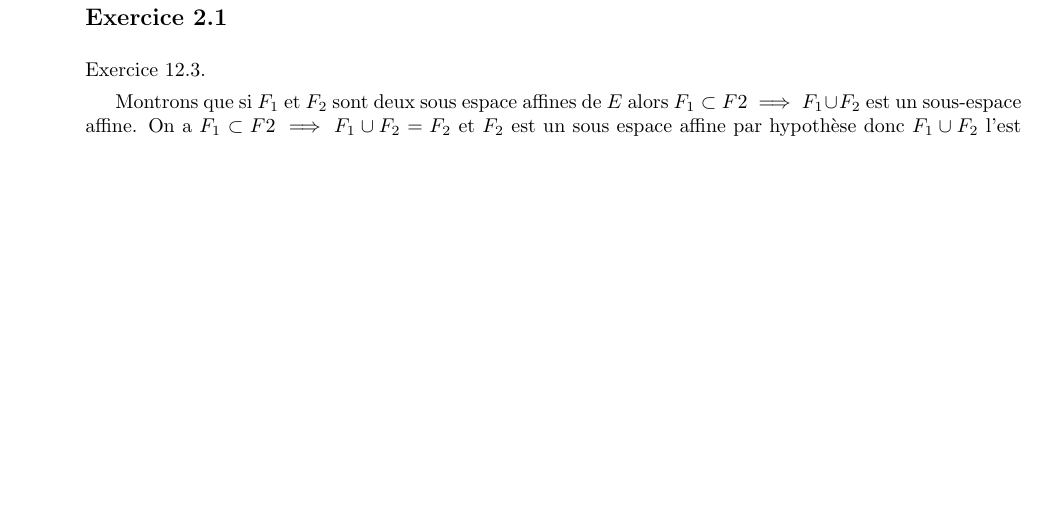
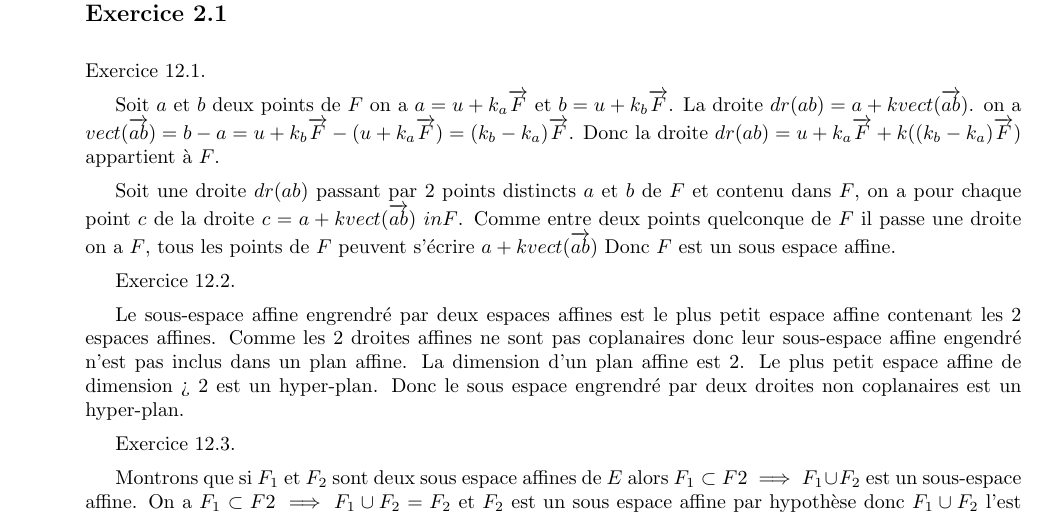
Before and after one commit to PAYRAULT/MPI, a LaTeX book (MEU302 - Algebre/TD/DM1.tex): part of page 4 of 7, cut so that both start at the same text, the shorter picture padded with empty space. Compiled offline with pdfLaTeX.

Commit message:
MEU302, DM1 exercice 2 complet

```diff
--- a/MEU302 - Algebre/TD/DM1.tex
+++ b/MEU302 - Algebre/TD/DM1.tex
@@ -228,6 +228,18 @@ Donc pour calculer, on trouver les matrices $A$ et $B$ et $e^M= e^{A+B} = e^Ae^B
 
 \subsection*{Exercice 2}
 \subsection*{Exercice 2.1}
+
+Exercice 12.1.
+
+Soit $a$ et $b$ deux points de $F$ on a $a = u + k_a\overrightarrow{F}$ et $b = u + k_b\overrightarrow{F}$. La droite $dr(ab) = a + k vect(\overrightarrow{ab})$. on a $vect(\overrightarrow{ab}) = b - a =  u + k_b\overrightarrow{F} - (u + k_a\overrightarrow{F}) = (k_b - k_a)\overrightarrow{F}$. Donc la droite $dr(ab) = u + k_a\overrightarrow{F} + k((k_b - k_a)\overrightarrow{F})$ appartient \`a $F$.
+
+Soit une droite $dr(ab)$ passant par 2 points distincts $a$ et $b$ de $F$ et contenu dans $F$, on a pour chaque point $c$ de la droite $c = a + k vect(\overrightarrow{ab}) \ in F$.  Comme entre deux points quelconque de $F$ il passe une droite on a $F$, tous les points de $F$ peuvent s'\'ecrire $a + k vect(\overrightarrow{ab})$ Donc $F$ est un sous espace affine.
+
+Exercice 12.2.
+
+Le sous-espace affine engrendr\'e par deux espaces affines est le plus petit espace affine contenant les 2 espaces affines. Comme les 2 droites affines ne sont pas coplanaires donc leur sous-espace affine engendré n'est pas inclus dans un plan affine. La dimension d'un plan affine est 2. Le plus petit espace affine de dimension > 2 est un hyper-plan. Donc le sous espace engrendr\'e par deux droites non coplanaires est un hyper-plan.
+
+
 Exercice 12.3.
 
 Montrons que si $F_1$ et $F_2$ sont deux sous espace affines de $E$ alors $F_1 \subset F2 \implies F_1 \cup F_2$ est un sous-espace affine. On a $F_1 \subset F2 \implies F_1 \cup F_2 = F_2$ et $F_2$ est un sous espace affine par hypoth\`ese donc $F_1 \cup F_2$ l'est \'egalement. M\^eme raisonnement pour $F_2 \subset F1 \implies F_1 \cup F_2$ est un sous-espace affine.
```
Also changed, not shown: MEU302 - Algebre/TD/DM1.pdf.
